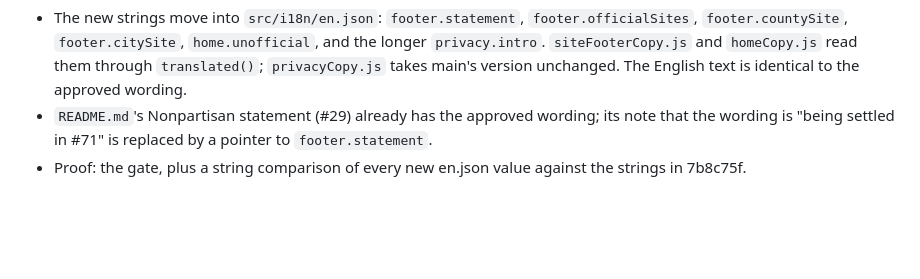
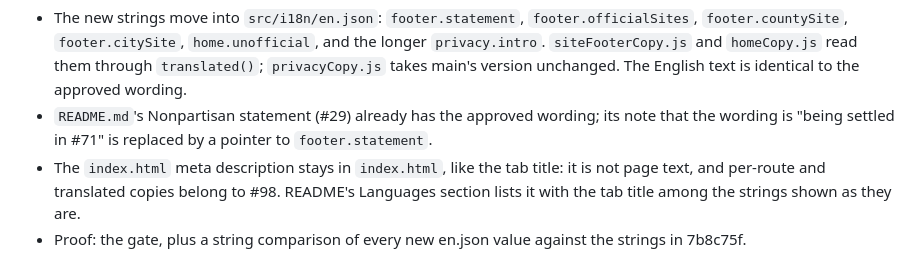
Before and after one commit to GeoBradDev/MapTheVoteSTLCounty, a Markdown page: docs/plans/2026-10-21-issue-71-nonpartisan-unofficial-notice.md, the part around the change. Drawn GitHub-style; blank space fills up the shorter version.

```diff
--- a/docs/plans/2026-10-21-issue-71-nonpartisan-unofficial-notice.md
+++ b/docs/plans/2026-10-21-issue-71-nonpartisan-unofficial-notice.md
@@ -92,5 +92,8 @@ The owner approved the wording as is and chose to stay anonymous (comment on #71
   identical to the approved wording.
 - `README.md`'s Nonpartisan statement (#29) already has the approved wording; its note that
   the wording is "being settled in #71" is replaced by a pointer to `footer.statement`.
+- The `index.html` meta description stays in `index.html`, like the tab title: it is not
+  page text, and per-route and translated copies belong to #98. README's Languages section
+  lists it with the tab title among the strings shown as they are.
 - Proof: the gate, plus a string comparison of every new en.json value against the strings
   in 7b8c75f.
```
Also changed, not shown: README.md (+3 -3 lines).
